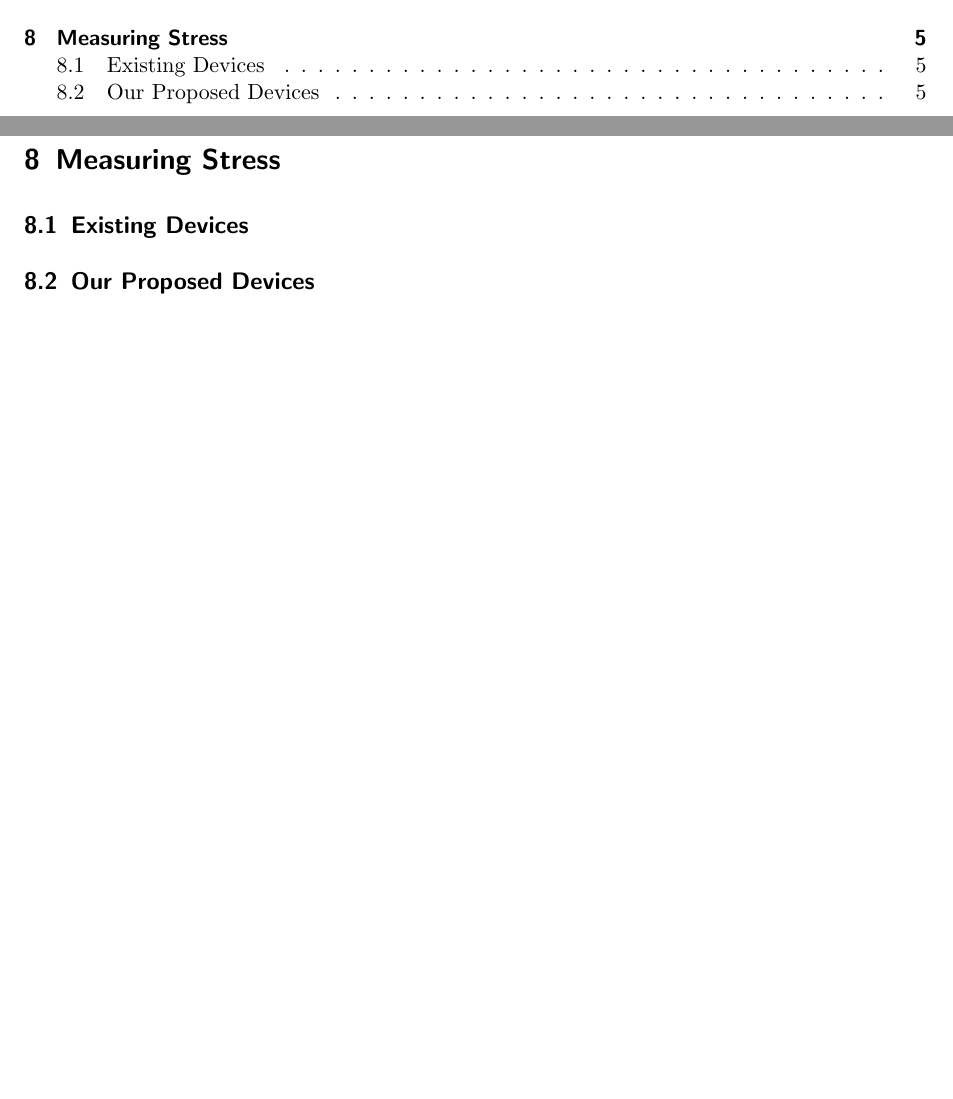
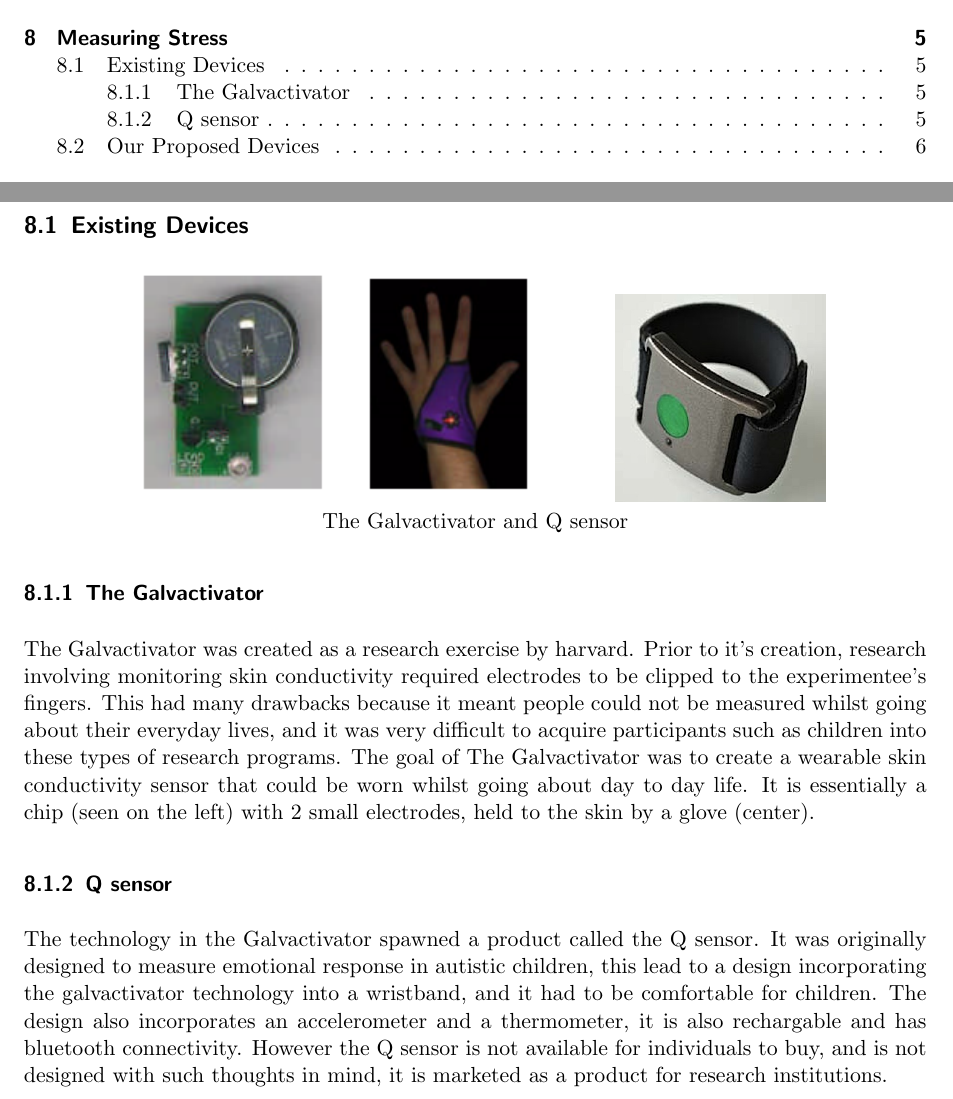
Before and after one commit to Raith91/HCD-Report, a LaTeX document (report.tex): two parts of pages 1 and 5 of 5 before the commit and two parts of pages 1 and 5 of 6 after it, joined at a grey line, cut so that both start at the same text, the shorter picture padded with empty space. Compiled offline with pdfLaTeX.

Commit message:
Done existing devices section

```diff
--- a/report.tex
+++ b/report.tex
@@ -1,5 +1,14 @@
 \documentclass{scrartcl}
 \usepackage{fullpage}
+\usepackage{graphicx}
+
+\makeatletter
+\renewcommand\paragraph{%
+   \@startsection{paragraph}{4}{0mm}%
+      {-\baselineskip}%
+      {.5\baselineskip}%
+      {\normalfont\normalsize\bfseries}}
+\makeatother
 
 \setlength{\parindent}{0.0in}
 \setlength{\parskip}{0.1in}
@@ -134,6 +143,29 @@
 
 \section{Measuring Stress}
 \subsection{Existing Devices}
+\begin{center}
+    \includegraphics[scale=0.8]{img/existingdevices.png} \hspace{10mm}
+    \includegraphics[scale=0.3]{img/q-sensor.jpg}\\
+    The Galvactivator and Q sensor
+\end{center}
+\subsubsection{The Galvactivator}
+The Galvactivator was created as a research exercise by harvard. Prior to it's creation,
+research involving monitoring skin conductivity required electrodes to be clipped to the
+experimentee's fingers. This had many drawbacks because it meant people could not be measured
+whilst going about their everyday lives, and it was very difficult to acquire participants
+such as children into these types of research programs. The goal of The Galvactivator was to
+create a wearable skin conductivity sensor that could be worn whilst going about day to day
+life. It is essentially a chip (seen on the left) with 2 small electrodes, held to the skin
+by a glove (center).
+
+\subsubsection{Q sensor}
+The technology in the Galvactivator spawned a product called the Q sensor. It was originally
+designed to measure emotional response in autistic children, this lead to a design incorporating
+the galvactivator technology into a wristband, and it had to be comfortable for children. The
+design also incorporates an accelerometer and a thermometer, it is also rechargable and has
+bluetooth connectivity. However the Q sensor is not available for individuals to buy, and is
+not designed with such thoughts in mind, it is marketed as a product for research institutions.
+
 \subsection{Our Proposed Devices}
 
 \section{Giving Feedback - Personalised, Gamified Website}
```
Also changed, not shown: img/existingdevices.png (added), img/q-sensor.jpg (added), report.pdf, 3 other files.
